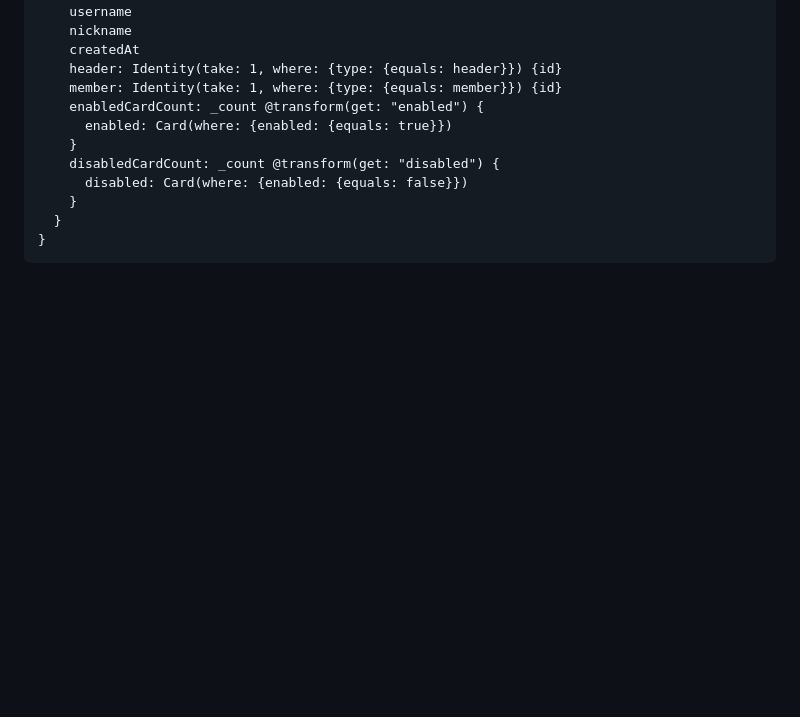
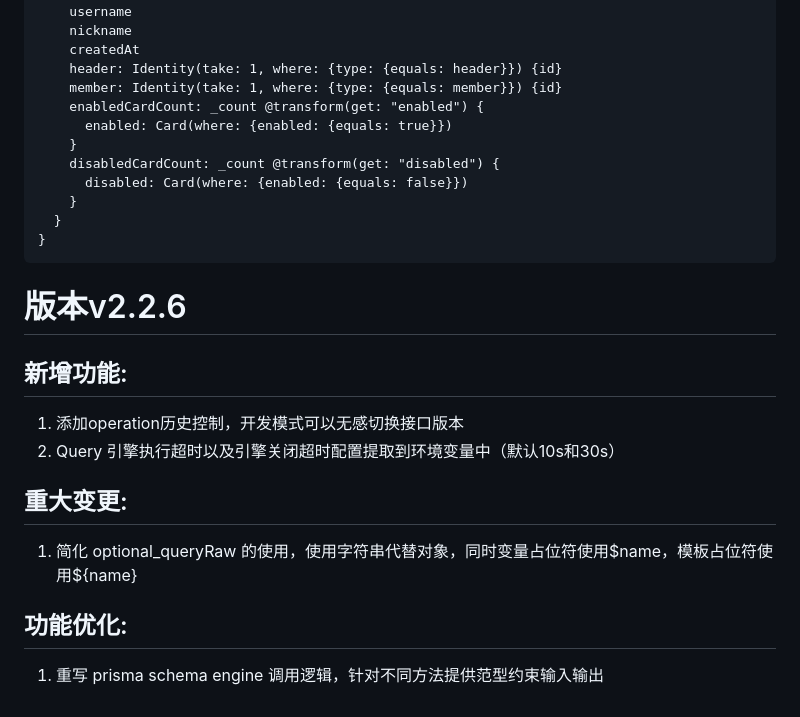
Before and after one commit to fireboomio/fireboom, a Markdown page: FEATURE.md, the part around the change. GitHub-like rendering; blank space fills up the shorter version.

Commit message:
chore: modify upgrade feature.md

````diff
--- a/FEATURE.md
+++ b/FEATURE.md
@@ -81,3 +81,14 @@ query($username: String!) {
   }
 }
 ```
+
+# 版本v2.2.6
+## 新增功能:
+1. 添加operation历史控制，开发模式可以无感切换接口版本
+2. Query 引擎执行超时以及引擎关闭超时配置提取到环境变量中（默认10s和30s）
+
+## 重大变更:
+1. 简化 optional_queryRaw 的使用，使用字符串代替对象，同时变量占位符使用$name，模板占位符使用${name}
+
+## 功能优化:
+1. 重写 prisma schema engine 调用逻辑，针对不同方法提供范型约束输入输出
````
